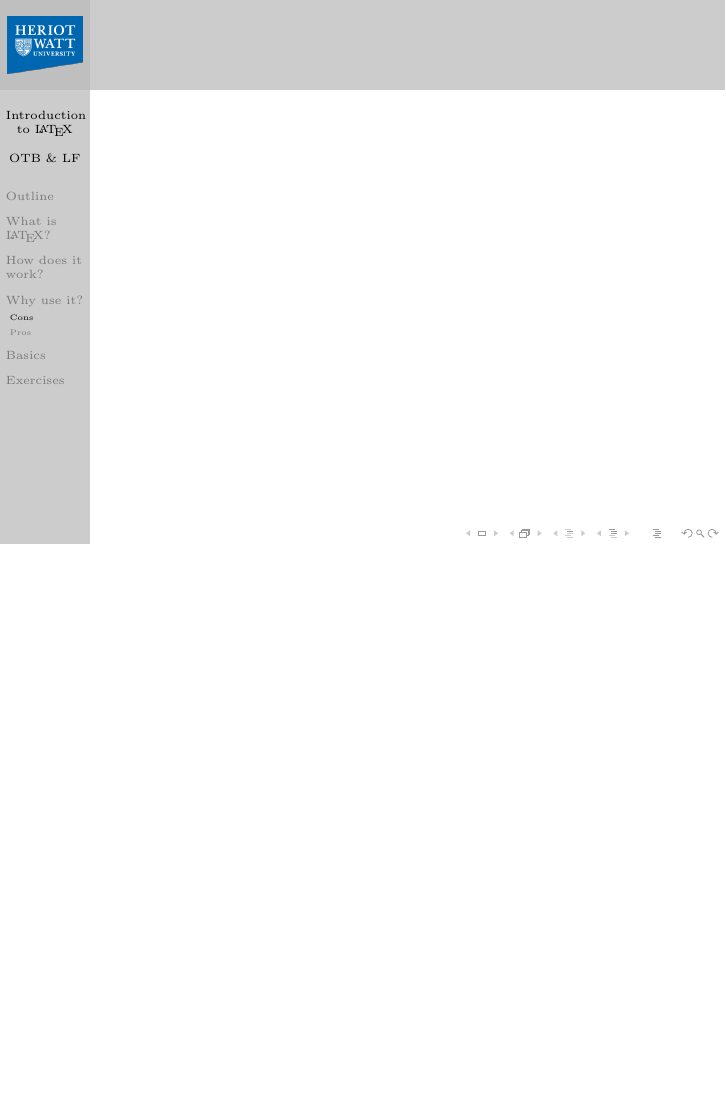
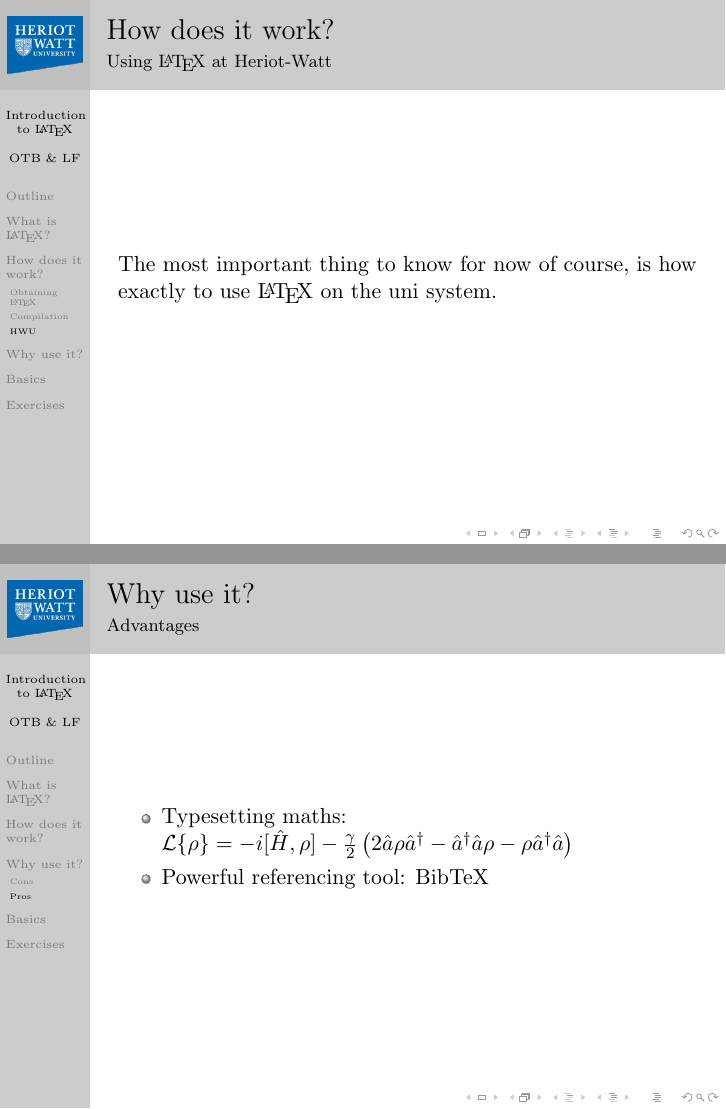
Before and after one commit to otbrown/HWU16_latex, LaTeX slides (intro_latex.tex): page 13 of 16 before the commit and pages 12 and 14 of 16 after it, the two joined at a grey line, the shorter picture padded with empty space. Compiled offline with pdfLaTeX.

Commit message:
intro_latex.tex: work begun on advantages/disadvantages

```diff
--- a/intro_latex.tex
+++ b/intro_latex.tex
@@ -134,11 +134,15 @@ In these more enlightened times you'll almost certainly be using an IDE to write
 
 \end{frame}
 
-\subsection[HWU]{Using \LaTeX at Heriot-Watt}
+\subsection[HWU]{Using \LaTeX\ at Heriot-Watt}
 \begin{frame}
+\frametitle{How does it work?}
+\framesubtitle{Using \LaTeX\ at Heriot-Watt}
+The most important thing to know for now of course, is how exactly to use \LaTeX\ on the uni system.
 \end{frame}
 
 \section{Why use it?}
 
 \subsection[Cons]{Disadvantages}
 \begin{frame}
+\frametitle{Why use it?}
@@ -146,6 +157,13 @@ In these more enlightened times you'll almost certainly be using an IDE to write
 
 \subsection[Pros]{Advantages}
 \begin{frame}
+\frametitle{Why use it?}
+\framesubtitle{Advantages}
+
+\begin{itemize}
+\item Typesetting maths: \(\mathcal{L}\{\rho\} = -i[\hat{H}, \rho] - \frac{\gamma}{2}\left(2 \hat{a}\rho\hat{a}^{\dagger} - \hat{a}^{\dagger}\hat{a}\rho - \rho\hat{a}^{\dagger}\hat{a}\right)\)
+\item Powerful referencing tool: BibTeX
+\end{itemize}
 \end{frame}
 
 \section{Basics}
```
Also changed, not shown: intro_latex.tex (9 more changed lines).
